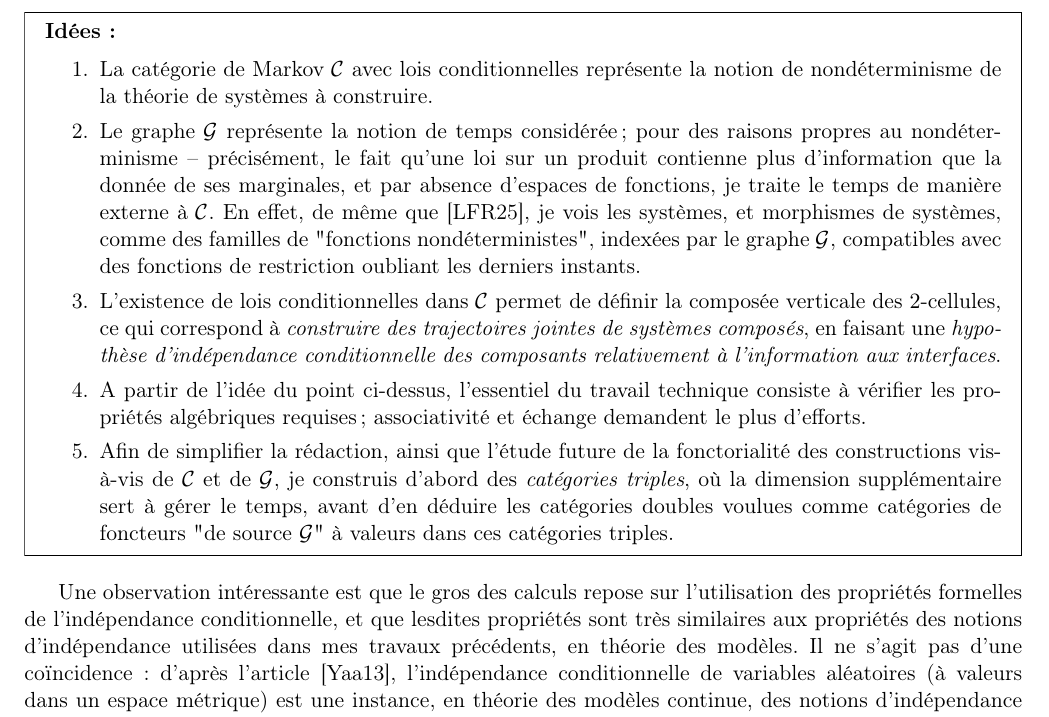
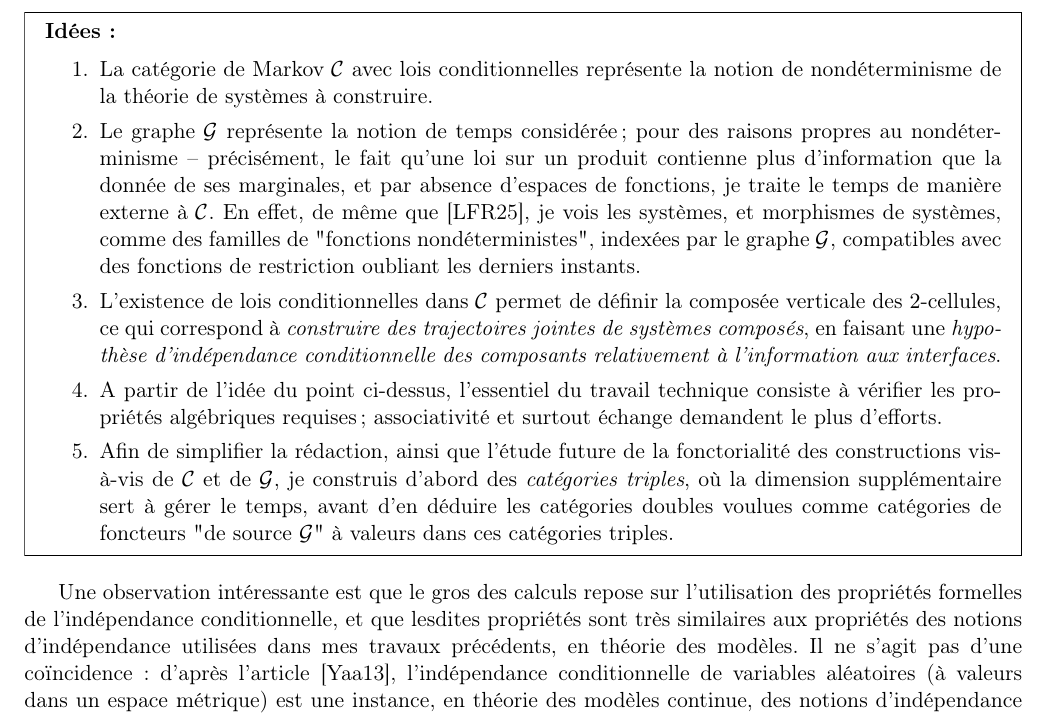
Before and after one commit to Paul-FMP/Rapport-Travaux-CNRS, a LaTeX document (main.tex): part of page 17 of 21, cut so that both start at the same text. Compiled offline with pdfLaTeX; a LaTeX package or settings file that is missing is left out.

Commit message:
small changes

```diff
--- a/main.tex
+++ b/main.tex
@@ -678,7 +678,7 @@ Au niveau technique, mes constructions reposent sur les idées suivantes:
 	\item La catégorie de Markov $\CC$ avec lois conditionnelles représente la notion de nondéterminisme de la théorie de systèmes à construire.
 	\item Le graphe $\GG$ représente la notion de temps considérée; pour des raisons propres au nondéterminisme -- précisément, le fait qu'une loi sur un produit contienne plus d'information que la donnée de ses marginales, et par absence d'espaces de fonctions, je traite le temps de manière externe à $\CC$. En effet, de même que \cite{Lavore_Felice_Román_2025}, je vois les systèmes, et morphismes de systèmes, comme des familles de "fonctions nondéterministes", indexées par le graphe $\GG$, compatibles avec des fonctions de restriction oubliant les derniers instants.
 	\item L'existence de lois conditionnelles dans $\CC$ permet de définir la composée verticale des $2$-cellules, ce qui correspond à \emph{construire des trajectoires jointes de systèmes composés}, en faisant une \emph{hypothèse d'indépendance conditionnelle des composants relativement à l'information aux interfaces}.
-	\item A partir de l'idée du point ci-dessus, l'essentiel du travail technique consiste à vérifier les propriétés algébriques requises; associativité et échange demandent le plus d'efforts.
+	\item A partir de l'idée du point ci-dessus, l'essentiel du travail technique consiste à vérifier les propriétés algébriques requises; associativité et surtout échange demandent le plus d'efforts.
 	\item Afin de simplifier la rédaction, ainsi que l'étude future de la fonctorialité des constructions vis-à-vis de $\CC$ et de $\GG$, je construis d'abord des \emph{catégories triples}, où la dimension supplémentaire sert à gérer le temps, avant d'en déduire les catégories doubles voulues comme catégories de foncteurs "de source $\GG$" à valeurs dans ces catégories triples.
 \end{enumerate}
 \end{mdframed}
```
Also changed, not shown: main.pdf.
